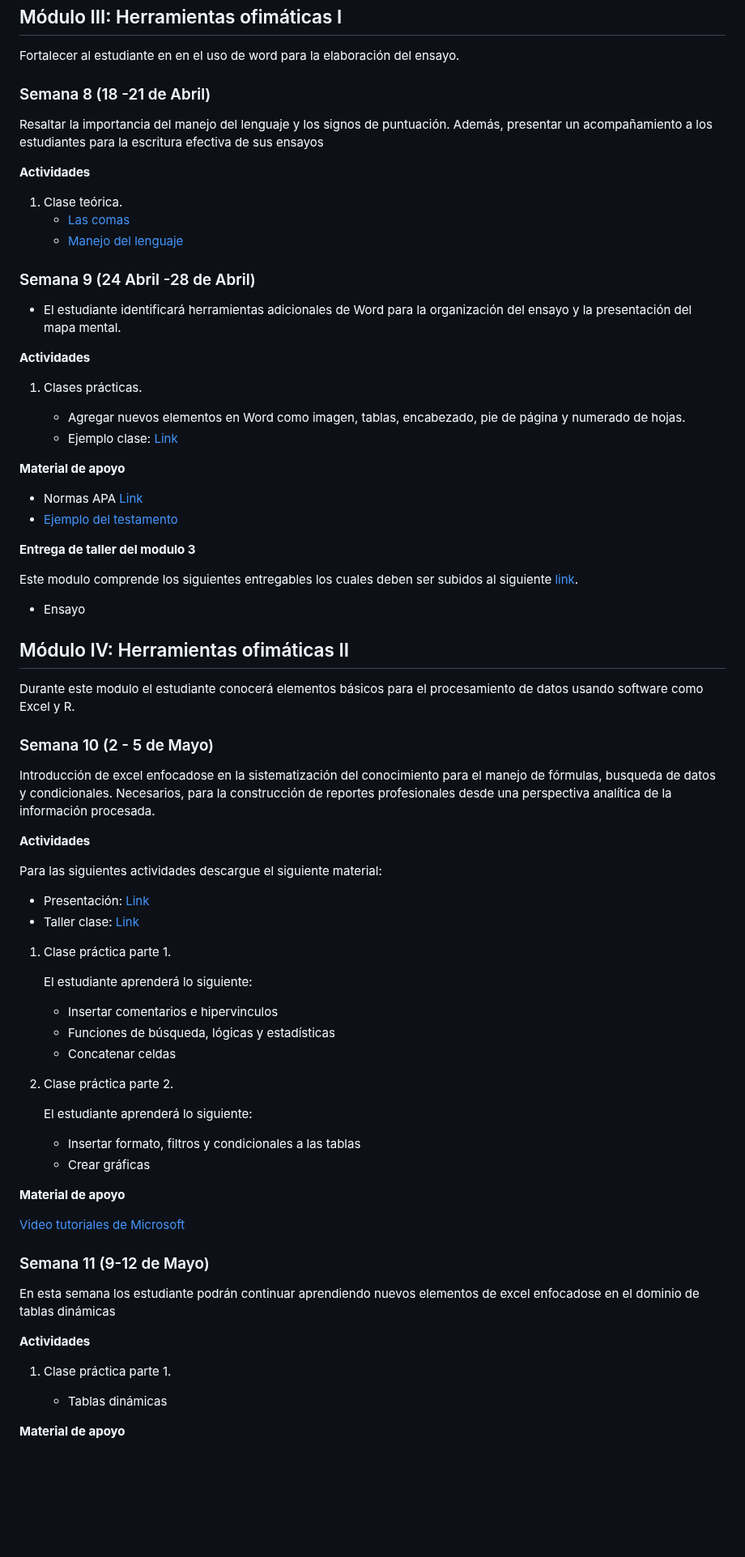
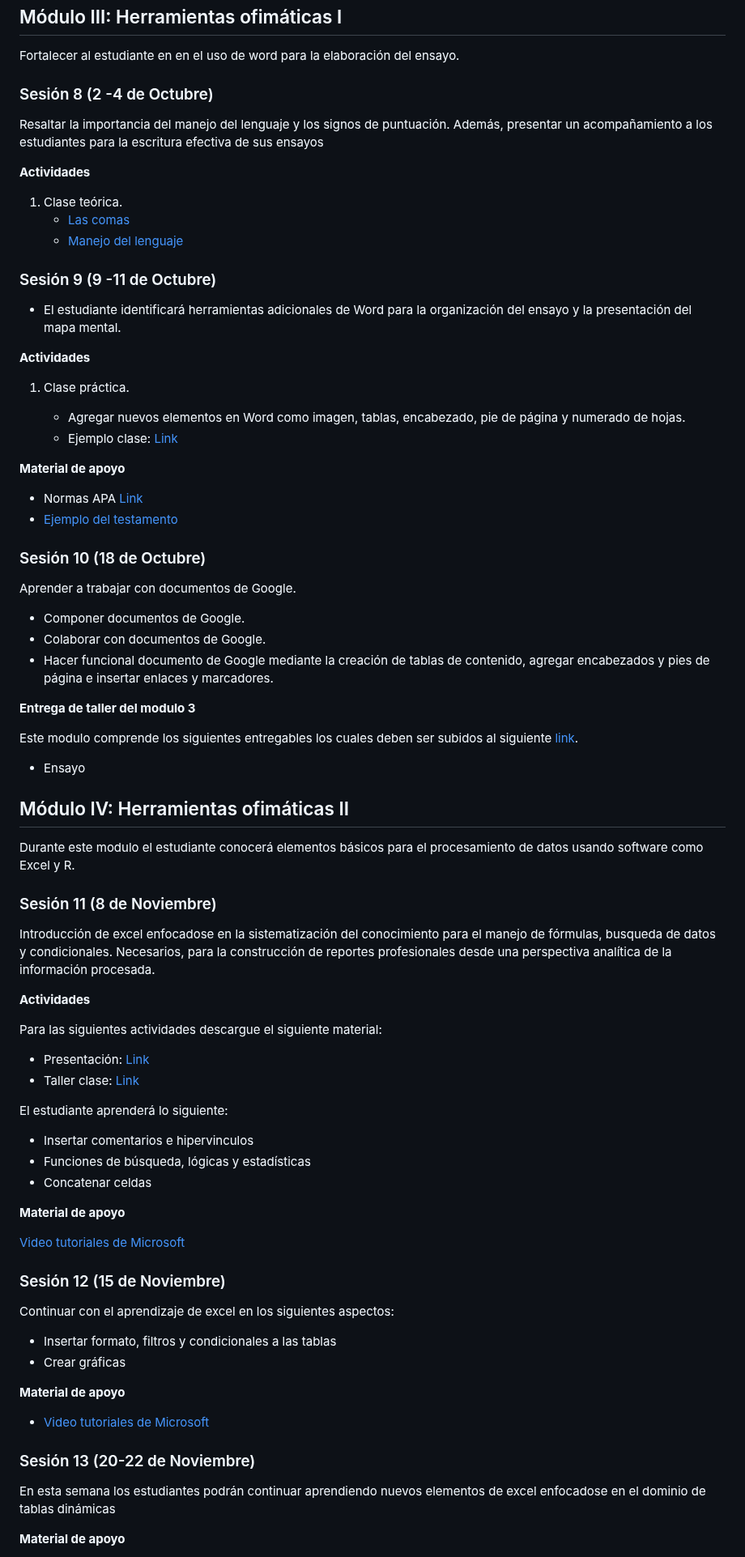
Before and after one commit to wamartinez/sacs, a Markdown page: README.md, the part around one of its changes. Shown at 81% size. GitHub-like rendering; blank space fills up the shorter version.

```diff
--- a/README.md
+++ b/README.md
@@ -130,7 +130,7 @@ El estudiante conocerá los elementos básicos de OBS para el autograbado. Con e
 
 Fortalecer al estudiante en en el uso de word para la elaboración del ensayo.
 
-### Semana 8 (18 -21 de Abril)
+### Sesión 8 (2 -4 de Octubre)
 
 Resaltar la importancia del manejo del lenguaje y los signos de puntuación. Además, presentar un acompañamiento a los estudiantes para la escritura efectiva de sus ensayos
 
@@ -140,13 +140,13 @@ Resaltar la importancia del manejo del lenguaje y los signos de puntuación. Ade
    * [Las comas](https://github.com/wamartinez/sacs/blob/main/Modulo3/LaComa.pdf)
    * [Manejo del lenguaje](https://github.com/wamartinez/sacs/blob/main/Modulo3/ManejoLenguaje.pdf)
 
-### Semana 9 (24 Abril -28 de Abril)
+### Sesión 9 (9 -11 de Octubre)
 
    * El estudiante identificará herramientas adicionales de Word para la organización del ensayo y la presentación del mapa mental.
 
 **Actividades**
 
-1. Clases prácticas.
+1. Clase práctica.
 
    * Agregar nuevos elementos en Word como imagen, tablas, encabezado, pie de página y numerado de hojas.
    * Ejemplo clase: [Link](https://github.com/wamartinez/sacs/blob/main/Modulo3/Ejemplofiguras.docx)
@@ -154,6 +154,15 @@ Resaltar la importancia del manejo del lenguaje y los signos de puntuación. Ade
 **Material de apoyo**
    * Normas APA [Link](https://normas-apa.org/wp-content/uploads/Guia-Normas-APA-7ma-edicion.pdf)
    * [Ejemplo del testamento](https://github.com/wamartinez/sacs/blob/main/Modulo3/Testamento.pdf)
+
+
+### Sesión 10 (18 de Octubre)
+
+Aprender a trabajar con documentos de Google.
+
+   * Componer documentos de Google.
+   * Colaborar con documentos de Google.
+   * Hacer funcional documento de Google mediante la creación de tablas de contenido, agregar encabezados y pies de página e insertar enlaces y marcadores.
 
 **Entrega de taller del modulo 3**
 
@@ -164,7 +173,7 @@ Resaltar la importancia del manejo del lenguaje y los signos de puntuación. Ade
 
 Durante este modulo el estudiante conocerá elementos básicos para el procesamiento de datos usando software como Excel y R.
 
-### Semana 10 (2 - 5 de Mayo)
+### Sesión 11 (8 de Noviembre)
 
 Introducción de excel enfocadose en la sistematización del conocimiento para el manejo de fórmulas, busqueda de datos y condicionales. Necesarios, para la construcción de reportes profesionales desde una perspectiva analítica de la información procesada.
 
@@ -175,32 +184,30 @@ Para las siguientes actividades descargue el siguiente material:
 * Presentación: [Link](https://github.com/wamartinez/sacs/blob/main/Modulo4/Excel/ExcelFundamentals.pptx)
 * Taller clase: [Link](https://github.com/wamartinez/sacs/blob/main/Modulo4/Excel/ExcelTrainingWorkbook.xlsx)
 
-1. Clase práctica parte 1.
+El estudiante aprenderá lo siguiente:
 
-   El estudiante aprenderá lo siguiente:
    * Insertar comentarios e hipervinculos
    * Funciones de búsqueda, lógicas y estadísticas
    * Concatenar celdas
 
-2. Clase práctica parte 2.
+**Material de apoyo**
 
-   El estudiante aprenderá lo siguiente:
+[Video tutoriales de Microsoft](https://support.microsoft.com/es-es/office/aprendizajes-en-v%C3%ADdeo-de-excel-9bc05390-e94c-46af-a5b3-d7c22f6990bb)
+
+### Sesión 12 (15 de Noviembre)
+
+Continuar con el aprendizaje de excel en los siguientes aspectos:
+
    * Insertar formato, filtros y condicionales a las tablas
    * Crear gráficas
 
 **Material de apoyo**
 
-[Video tutoriales de Microsoft](https://support.microsoft.com/es-es/office/aprendizajes-en-v%C3%ADdeo-de-excel-9bc05390-e94c-46af-a5b3-d7c22f6990bb)
+* [Video tutoriales de Microsoft](https://support.microsoft.com/es-es/office/aprendizajes-en-v%C3%ADdeo-de-excel-9bc05390-e94c-46af-a5b3-d7c22f6990bb)
 
-### Semana 11 (9-12 de Mayo)
+### Sesión 13 (20-22 de Noviembre)
 
-En esta semana los estudiante podrán continuar aprendiendo nuevos elementos de excel enfocadose en el dominio de tablas dinámicas
-
-**Actividades**
-
-1. Clase práctica parte 1.
-
-   * Tablas dinámicas
+En esta semana los estudiantes podrán continuar aprendiendo nuevos elementos de excel enfocadose en el dominio de tablas dinámicas
 
 **Material de apoyo**
 
```
Also changed, not shown: other parts of README.md (+22 -43 lines).
